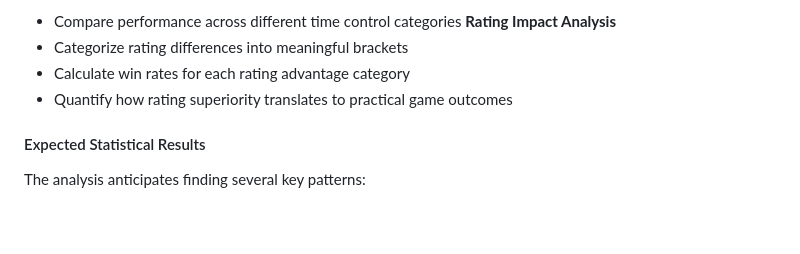
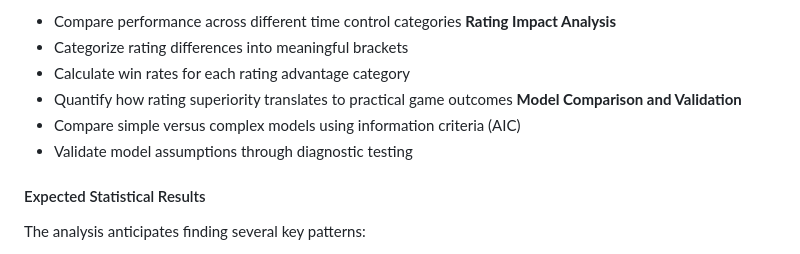
Before and after one commit to Math-225-Fa2025/project-tmchuynh, a Markdown page: repo-structure/proposal/proposal.md, the part around the change. Rendered like a GitHub page; blank space fills up the shorter version.

Commit message:
Adds model comparison and validation section
Introduces new content for comparing simple versus complex models using AIC and validating model assumptions through diagnostic testing.

This enhances the analysis framework for understanding chess performance metrics.

```diff
--- a/repo-structure/proposal/proposal.md
+++ b/repo-structure/proposal/proposal.md
@@ -228,6 +228,9 @@ The analysis will employ several statistical methods to understand chess perform
 - Categorize rating differences into meaningful brackets
 - Calculate win rates for each rating advantage category
 - Quantify how rating superiority translates to practical game outcomes
+**Model Comparison and Validation**
+- Compare simple versus complex models using information criteria (AIC)
+- Validate model assumptions through diagnostic testing
 #### Expected Statistical Results
 
 The analysis anticipates finding several key patterns:
```
